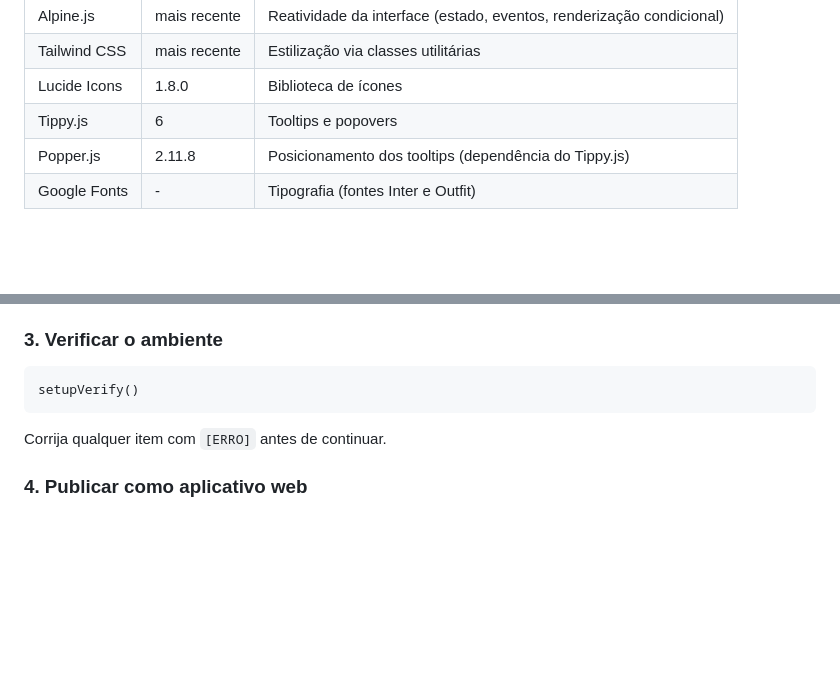
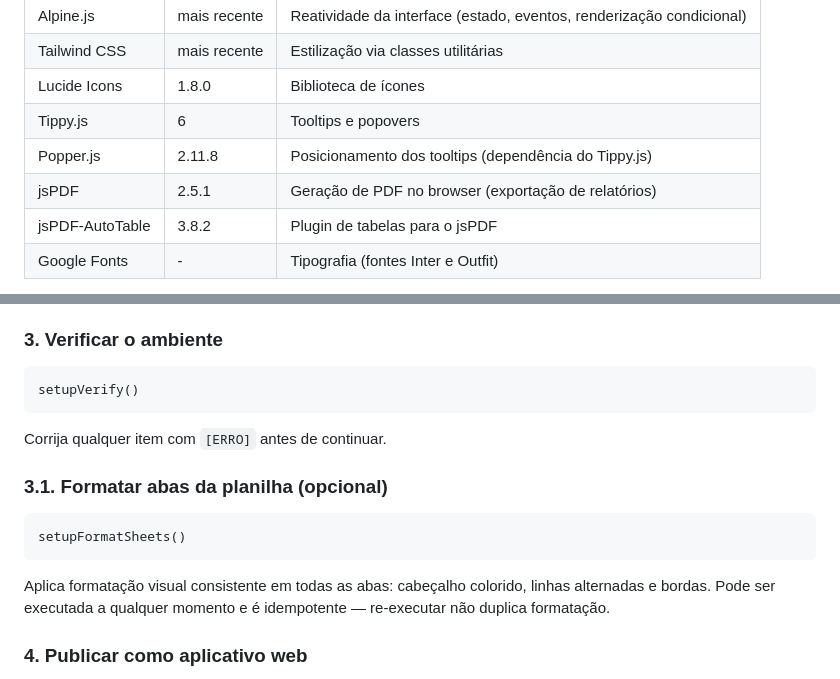
Before and after one commit to moisesuailab/cpe-appsscript, a Markdown page: README.md, 2 parts joined by grey strips. GitHub-like rendering; blank space fills up the shorter version.

Commit message:
feat: update README to include jsPDF and jsPDF-AutoTable libraries for PDF generation

````diff
--- a/README.md
+++ b/README.md
@@ -164,6 +164,8 @@ Todas carregadas via CDN externo no momento em que o usuário acessa a ferrament
 | Lucide Icons | 1.8.0 | Biblioteca de ícones |
 | Tippy.js | 6 | Tooltips e popovers |
 | Popper.js | 2.11.8 | Posicionamento dos tooltips (dependência do Tippy.js) |
+| jsPDF | 2.5.1 | Geração de PDF no browser (exportação de relatórios) |
+| jsPDF-AutoTable | 3.8.2 | Plugin de tabelas para o jsPDF |
 | Google Fonts | - | Tipografia (fontes Inter e Outfit) |
 
 > **Atenção para quem for evoluir a ferramenta**: a interface depende dessas bibliotecas externas. Se alguma CDN ficar indisponível, partes da interface podem deixar de funcionar. Embora seja tecnicamente possível incluir as bibliotecas diretamente no projeto (vendorização), isso aumentaria o payload que o Apps Script precisa montar e entregar antes de responder ao browser, piorando o cold start, que já é o maior ponto de latência da plataforma. A alternativa mais equilibrada é hospedar os arquivos das bibliotecas em um repositório público no GitHub e servi-los via jsDelivr, que atua como CDN sobre o GitHub sem necessidade de cadastro ou publicação em registros externos. O formato da URL seria `cdn.jsdelivr.net/gh/{usuario}/{repositorio}@{versão}/{arquivo}`. Essa abordagem mantém a performance das CDNs externas e elimina a dependência de terceiros fora do controle do projeto.
@@ -227,6 +229,14 @@ setupVerify()
 
 Corrija qualquer item com `[ERRO]` antes de continuar.
 
+### 3.1. Formatar abas da planilha (opcional)
+
+```
+setupFormatSheets()
+```
+
+Aplica formatação visual consistente em todas as abas: cabeçalho colorido, linhas alternadas e bordas. Pode ser executada a qualquer momento e é idempotente — re-executar não duplica formatação.
+
 ### 4. Publicar como aplicativo web
 
 1. `Implantar > Nova implantação`
````
